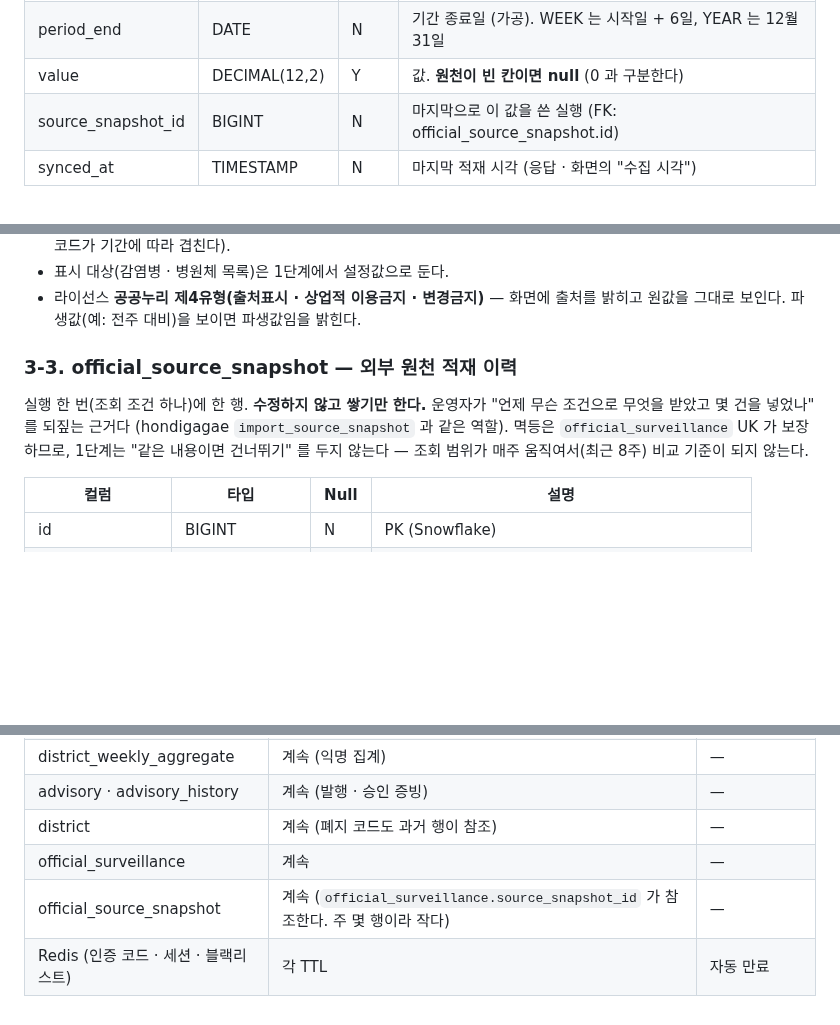
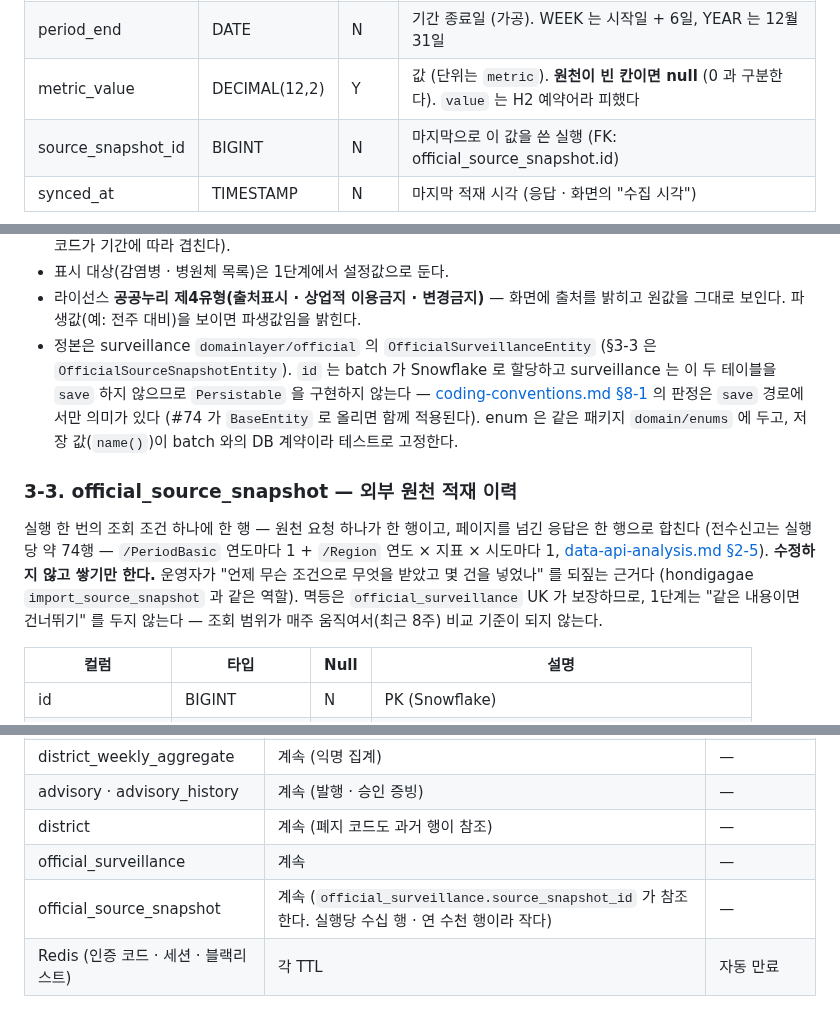
Before and after one commit to 8llow8llowMe/sneezecast, a Markdown page: backend/docs/entity-design.md, 3 parts joined by grey strips. GitHub-like rendering; blank space fills up the shorter version.

Commit message:
[DOCS] docs: 질병관리청 감시 자료 엔티티 정본 · snapshot 단위를 문서화한다 (#83)
- §3-2 정본 위치, Persistable 을 두지 않는 이유, metric_value 이름
- §3-3 snapshot 은 원천 요청 하나에 한 행 (전수신고 실행당 약 74행)
- §8 snapshot 보관 규모 문구

Co-Authored-By: Claude Opus 5.5 <noreply@anthropic.com>

```diff
--- a/backend/docs/entity-design.md
+++ b/backend/docs/entity-design.md
@@ -310,7 +310,7 @@ hondigagae auth-service 의 `member` · `member_consent` 와 같은 구조다.
 | period_week | TINYINT | N | 원천 주차 (질병관리청 주차 그대로). YEAR 면 0 |
 | period_start | DATE | N | 기간 시작일 (가공). WEEK 는 [data-api-analysis.md §5](data-api-analysis.md#5-주차-정의) 규칙, YEAR 는 1월 1일 |
 | period_end | DATE | N | 기간 종료일 (가공). WEEK 는 시작일 + 6일, YEAR 는 12월 31일 |
-| value | DECIMAL(12,2) | Y | 값. **원천이 빈 칸이면 null** (0 과 구분한다) |
+| metric_value | DECIMAL(12,2) | Y | 값 (단위는 `metric`). **원천이 빈 칸이면 null** (0 과 구분한다). `value` 는 H2 예약어라 피했다 |
 | source_snapshot_id | BIGINT | N | 마지막으로 이 값을 쓴 실행 (FK: official_source_snapshot.id) |
 | synced_at | TIMESTAMP | N | 마지막 적재 시각 (응답 · 화면의 "수집 시각") |
 
@@ -322,10 +322,11 @@ hondigagae auth-service 의 `member` · `member_consent` 와 같은 구조다.
 - 전수신고 응답의 `계` 행(주별 합)은 적재하지 않는다. 시도 값을 더해 전국 · 권역을 만들지 않는다 (광주 · 전남 · 전남광주 코드가 기간에 따라 겹친다).
 - 표시 대상(감염병 · 병원체 목록)은 1단계에서 설정값으로 둔다.
 - 라이선스 **공공누리 제4유형(출처표시 · 상업적 이용금지 · 변경금지)** — 화면에 출처를 밝히고 원값을 그대로 보인다. 파생값(예: 전주 대비)을 보이면 파생값임을 밝힌다.
+- 정본은 surveillance `domainlayer/official` 의 `OfficialSurveillanceEntity` (§3-3 은 `OfficialSourceSnapshotEntity`). `id` 는 batch 가 Snowflake 로 할당하고 surveillance 는 이 두 테이블을 `save` 하지 않으므로 `Persistable` 을 구현하지 않는다 — [coding-conventions.md §8-1](coding-conventions.md#8-1-엔티티) 의 판정은 `save` 경로에서만 의미가 있다 (#74 가 `BaseEntity` 로 올리면 함께 적용된다). enum 은 같은 패키지 `domain/enums` 에 두고, 저장 값(`name()`)이 batch 와의 DB 계약이라 테스트로 고정한다.
 
 ### 3-3. official_source_snapshot — 외부 원천 적재 이력
 
-실행 한 번(조회 조건 하나)에 한 행. **수정하지 않고 쌓기만 한다.** 운영자가 "언제 무슨 조건으로 무엇을 받았고 몇 건을 넣었나" 를 되짚는 근거다 (hondigagae `import_source_snapshot` 과 같은 역할). 멱등은 `official_surveillance` UK 가 보장하므로, 1단계는 "같은 내용이면 건너뛰기" 를 두지 않는다 — 조회 범위가 매주 움직여서(최근 8주) 비교 기준이 되지 않는다.
+실행 한 번의 조회 조건 하나에 한 행 — 원천 요청 하나가 한 행이고, 페이지를 넘긴 응답은 한 행으로 합친다 (전수신고는 실행당 약 74행 — `/PeriodBasic` 연도마다 1 + `/Region` 연도 × 지표 × 시도마다 1, [data-api-analysis.md §2-5](data-api-analysis.md#2-5-실행당-호출-수-notifiableimportjob)). **수정하지 않고 쌓기만 한다.** 운영자가 "언제 무슨 조건으로 무엇을 받았고 몇 건을 넣었나" 를 되짚는 근거다 (hondigagae `import_source_snapshot` 과 같은 역할). 멱등은 `official_surveillance` UK 가 보장하므로, 1단계는 "같은 내용이면 건너뛰기" 를 두지 않는다 — 조회 범위가 매주 움직여서(최근 8주) 비교 기준이 되지 않는다.
 
 | 컬럼 | 타입 | Null | 설명 |
 |------|------|------|------|
@@ -446,5 +447,5 @@ hondigagae auth-service 의 `member` · `member_consent` 와 같은 구조다.
 | advisory · advisory_history | 계속 (발행 · 승인 증빙) | — |
 | district | 계속 (폐지 코드도 과거 행이 참조) | — |
 | official_surveillance | 계속 | — |
-| official_source_snapshot | 계속 (`official_surveillance.source_snapshot_id` 가 참조한다. 주 몇 행이라 작다) | — |
+| official_source_snapshot | 계속 (`official_surveillance.source_snapshot_id` 가 참조한다. 실행당 수십 행 · 연 수천 행이라 작다) | — |
 | Redis (인증 코드 · 세션 · 블랙리스트) | 각 TTL | 자동 만료 |
```
